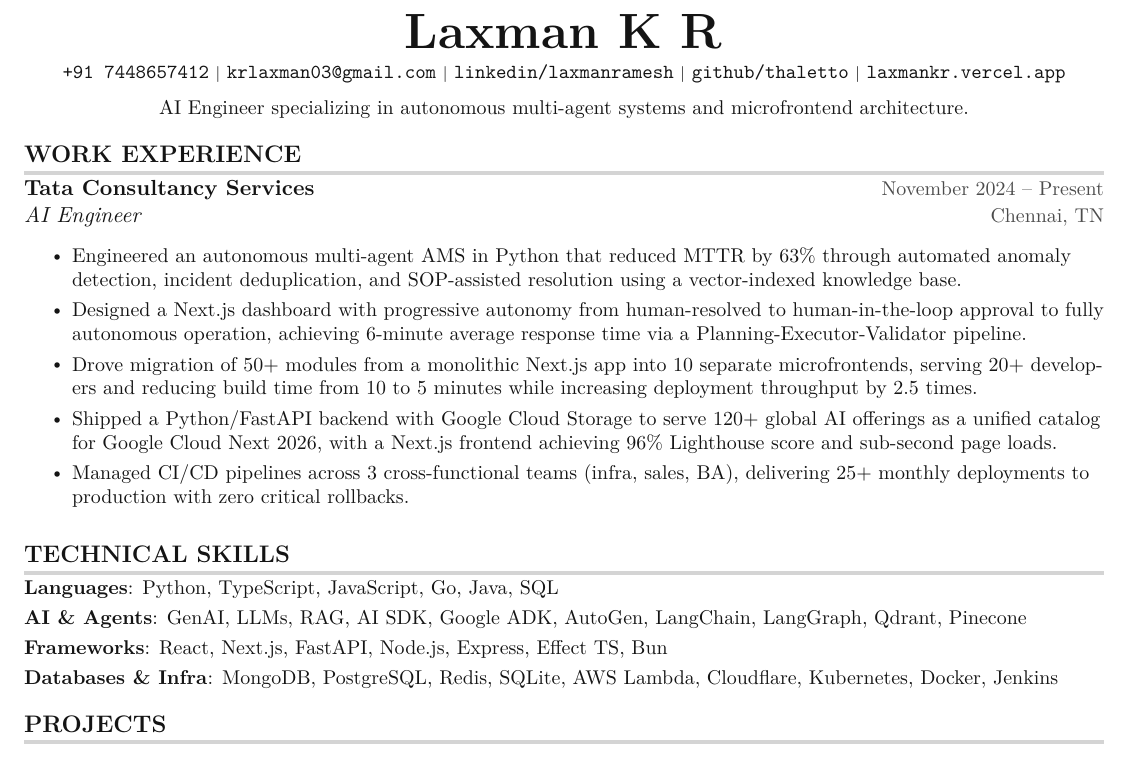
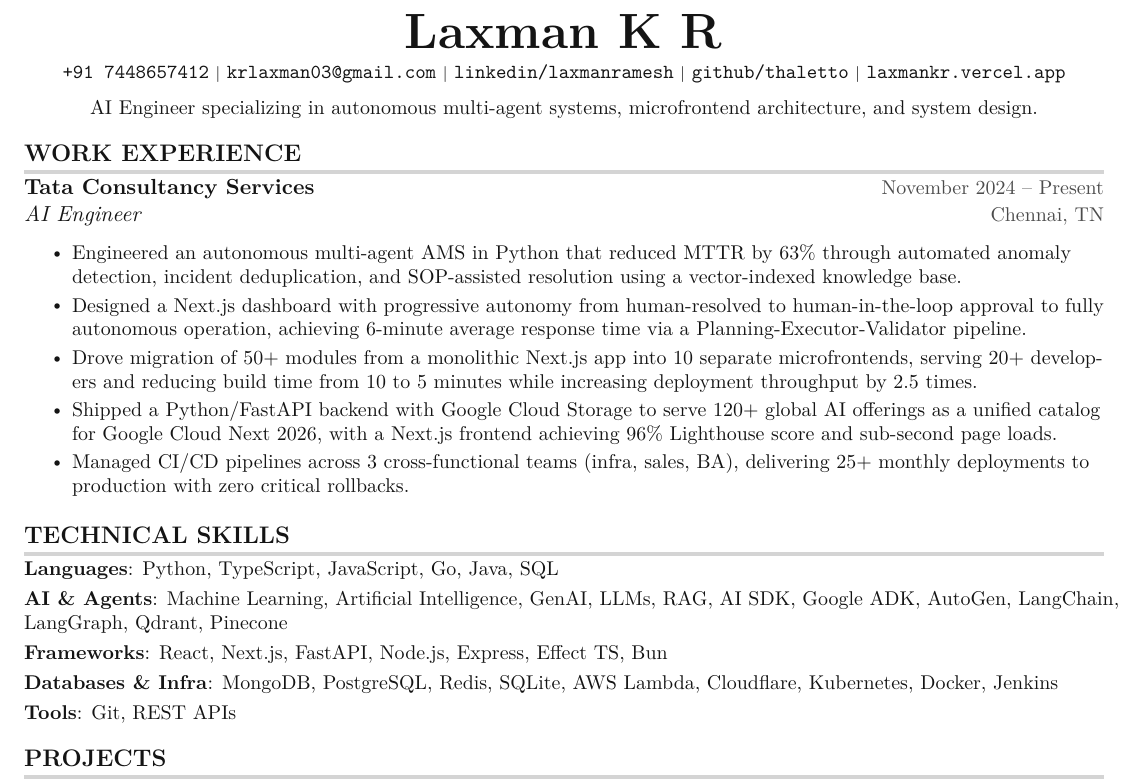
Before and after one commit to thaletto/resume, a LaTeX CV (cv.tex): part of the page, cut so that both start at the same text. Compiled offline with pdfLaTeX.

Commit message:
Add system design to tagline, expand skills with ML, AI, Git, REST

```diff
--- a/cv.tex
+++ b/cv.tex
@@ -150,7 +150,7 @@
   \texttt{\href{https://github.com/thaletto}{github/thaletto}} {\scriptsize $|$}
   \texttt{\href{https://laxmankr.vercel.app}{laxmankr.vercel.app}}
   \\ \vspace{6pt}
-  \small AI Engineer specializing in autonomous multi-agent systems and microfrontend architecture.
+  \small AI Engineer specializing in autonomous multi-agent systems, microfrontend architecture, and system design.
 \end{center}
 
 %-----------WORK EXPERIENCE-----------
@@ -176,9 +176,10 @@
     \small{
       \item{
         \textbf{Languages}{: Python, TypeScript, JavaScript, Go, Java, SQL}\vspace{3pt} \\
-        \textbf{AI \& Agents}{: GenAI, LLMs, RAG, AI SDK, Google ADK, AutoGen, LangChain, LangGraph, Qdrant, Pinecone}\vspace{3pt} \\
+        \textbf{AI \& Agents}{: Machine Learning, Artificial Intelligence, GenAI, LLMs, RAG, AI SDK, Google ADK, AutoGen, LangChain, LangGraph, Qdrant, Pinecone}\vspace{3pt} \\
         \textbf{Frameworks}{: React, Next.js, FastAPI, Node.js, Express, Effect TS, Bun}\vspace{3pt} \\
-        \textbf{Databases \& Infra}{: MongoDB, PostgreSQL, Redis, SQLite, AWS Lambda, Cloudflare, Kubernetes, Docker, Jenkins}
+        \textbf{Databases \& Infra}{: MongoDB, PostgreSQL, Redis, SQLite, AWS Lambda, Cloudflare, Kubernetes, Docker, Jenkins}\vspace{3pt} \\
+        \textbf{Tools}{: Git, REST APIs}
       }
     }
 \end{itemize}
```
